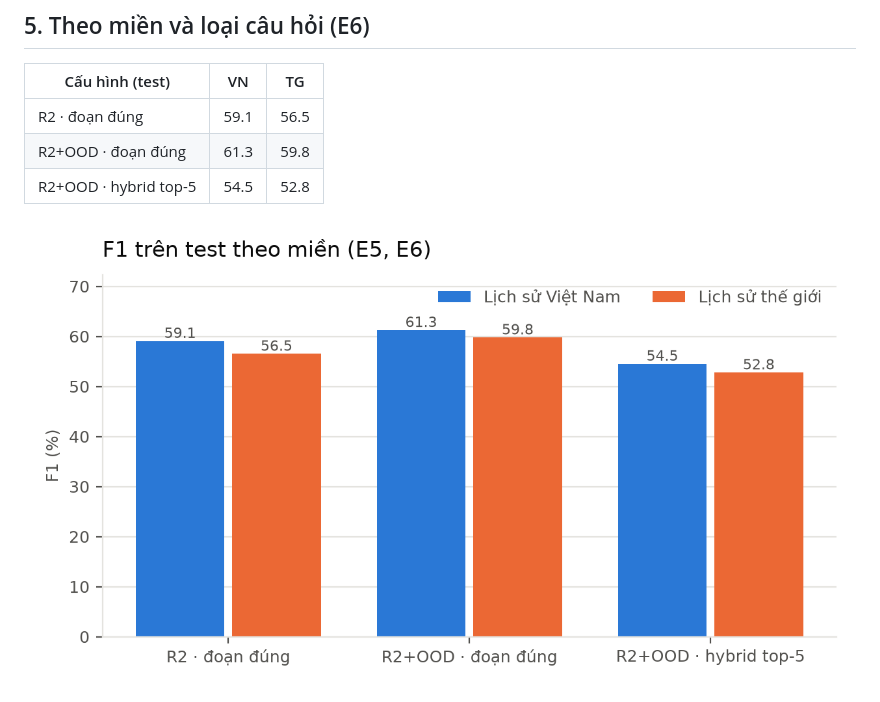
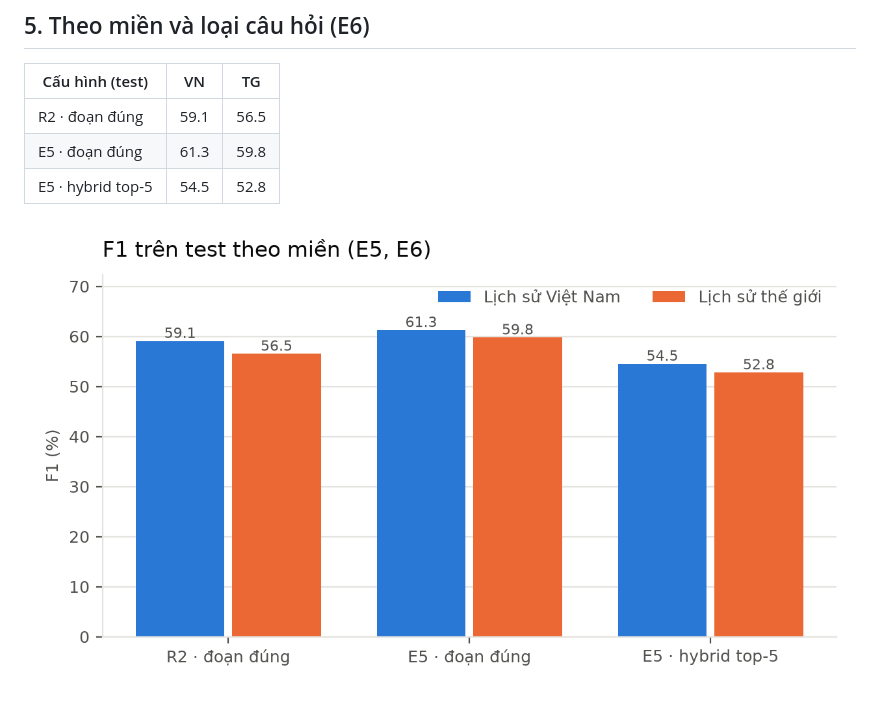
Before and after one commit to trananhhao-0603/hoc_may_tien_tien, a Markdown page: reports/results.md, the part around the change. Rendered like a GitHub page; pictures changed too: reports/figures/f1_by_domain_test.png.

```diff
--- a/reports/results.md
+++ b/reports/results.md
@@ -75,8 +75,8 @@ E3 — tách lỗi tìm / đọc: đoạn đúng nằm trong top-5 ở 90.2% câ
 | Cấu hình (test) | VN | TG |
 |---|---|---|
 | R2 · đoạn đúng | 59.1 | 56.5 |
-| R2+OOD · đoạn đúng | 61.3 | 59.8 |
-| R2+OOD · hybrid top-5 | 54.5 | 52.8 |
+| E5 · đoạn đúng | 61.3 | 59.8 |
+| E5 · hybrid top-5 | 54.5 | 52.8 |
 
 ![Theo miền](figures/f1_by_domain_test.png)
 
```
Also changed, not shown: 1 other file.
